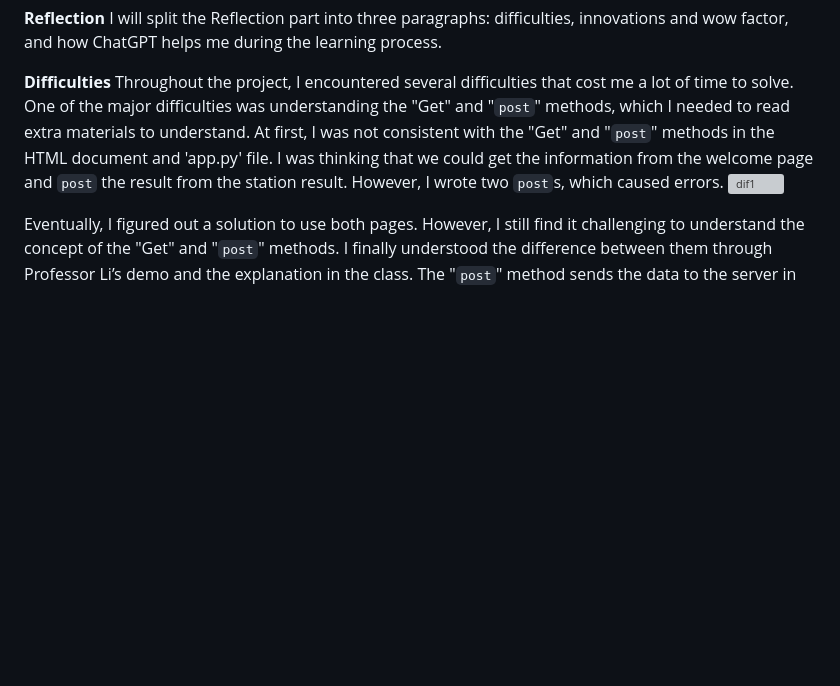
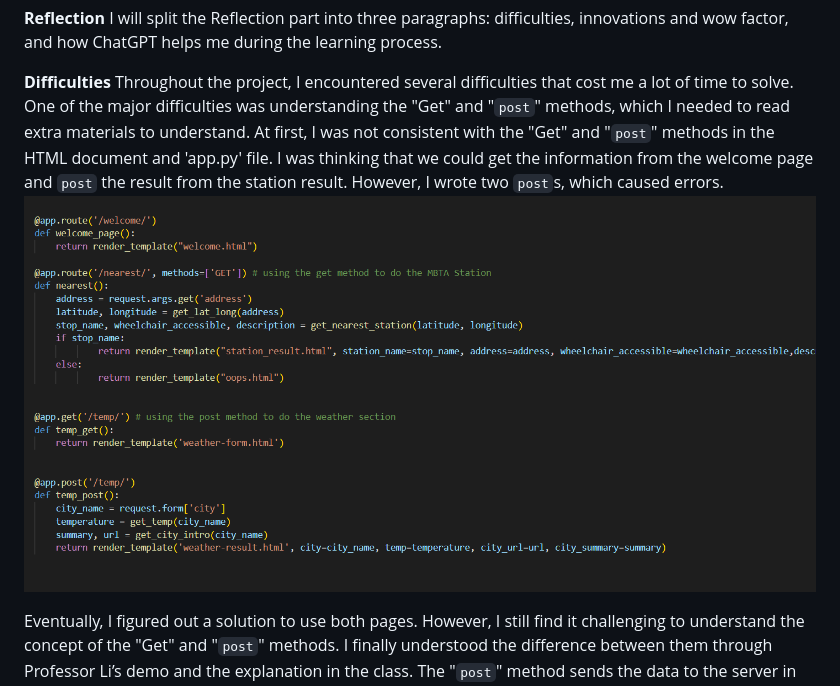
Before and after one commit to zyang223/webapp, a Markdown page: README.md, the part around the change. GitHub-like rendering; blank space fills up the shorter version; grey boxes are pictures that could not be loaded.

```diff
--- a/README.md
+++ b/README.md
@@ -7,7 +7,7 @@ I will split the Reflection part into three paragraphs: difficulties, innovation
 
 **Difficulties**
 Throughout the project, I encountered several difficulties that cost me a lot of time to solve. One of the major difficulties was understanding the "Get" and "`post`" methods, which I needed to read extra materials to understand. At first, I was not consistent with the "Get" and "`post`" methods in the HTML document and 'app.py' file. I was thinking that we could get the information from the welcome page and `post` the result from the station result. However, I wrote two `post`s, which caused errors.
-![dif1](static\diff1.png)
+![dif1](static/diff1.png)
 
 Eventually, I figured out a solution to use both pages. However, I still find it challenging to understand the concept of the "Get" and "`post`" methods. I finally understood the difference between them through Professor Li’s demo and the explanation in the class. The "`post`" method sends the data to the server in the request body, which is typically encrypted. It does not expose the data in the URL, making it more secure. On the other hand, the "Get" method is used to retrieve the resource that was stored in the URL. The query parameters are appended to the URL, and the data is visible in the URL. In other words, if we want to send longer and more secure data to the server, we would prefer to use "`post`," but if we are using a similar approach like searching the information from Google, we could use the "Get" method.
 
```
